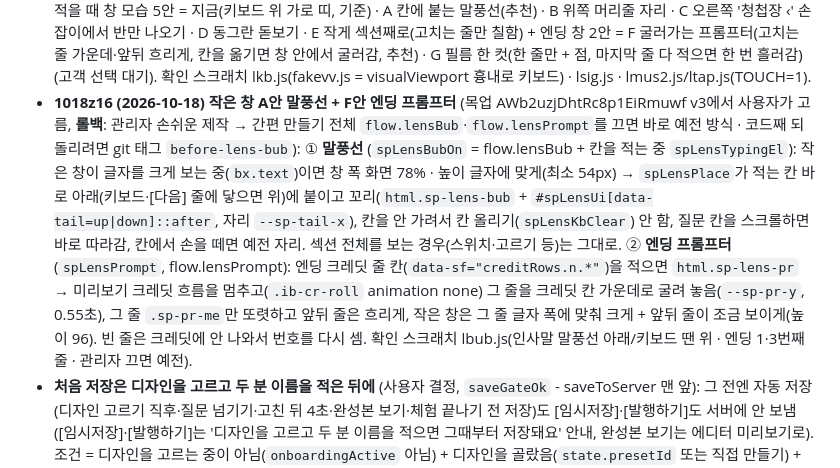
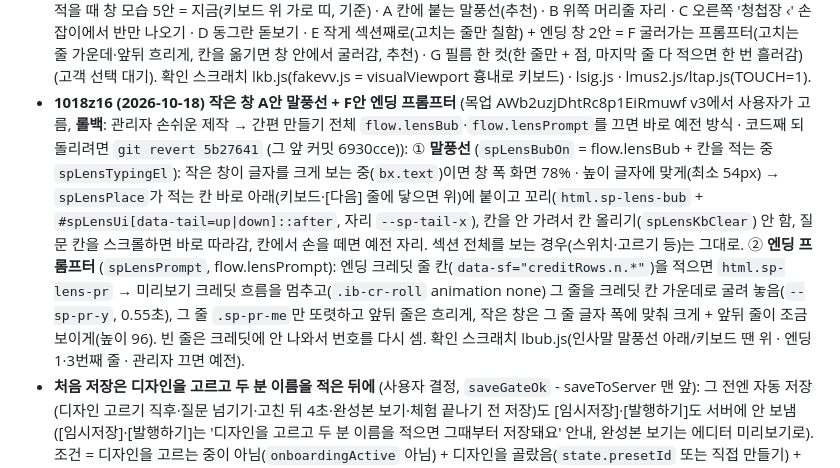
Before and after one commit to bbqboq/loveday, a Markdown page: CLAUDE.md, the part around the change. GitHub-like rendering.

Commit message:
문서: 말풍선·프롬프터 되돌리는 법
Co-Authored-By: Claude Opus 5.5 <noreply@anthropic.com>
Claude-Session: https://claude.ai/code/session_015mSmnjLEAmCFtvvrwVvtXY

```diff
--- a/CLAUDE.md
+++ b/CLAUDE.md
@@ -92,7 +92,7 @@
 - **1018z14 ② 작은 창 손봄** (사용자 요청 7가지): ① 이름·예식 일시·예식장 등 **글자 칸마다 '섹션 전체 → 글자로 다가가기'는 한 번만**, 그 칸을 다시 적으면 바로 확대된 모습(`spLensTxt.seen` + `spLensFid` = 질문 + 칸 이름(data-wi·data-k·name…)) · 같은 곳 반짝임도 한 번만('flash|키'). ② 첫 화면 '보일 부분 · 확대'를 끌거나 막대를 움직이는 동안 작은 창·반반 화면에 첫 화면을 보여 줌(`spMvShowSec`, 0.12초 간격). ③ ↓ 스크롤 버튼 옵션은 확대 없이 첫 화면 전체(2초). ④ 배경음악 넣을게요 = 기다리지 않고 0.45초에 빠르게 다가감(`sp-lens-zoom-fast`) · 넣지 않을게요 = 확대 없이 첫 화면 전체(점선 자리 + 문구는 그대로). ⑤ **키보드가 올라오면 작은 창은 키보드 바로 위 오른쪽**(`visualViewport` offsetTop+height 기준, 창 최대 높이 34%) + 적는 칸이 창에 가리면 칸을 창 위로 올림(`spLensKbClear`) - 첫 화면 글자 효과·엔딩 글귀 등 (예전엔 iOS에서 화면 위로 올라가 버렸음). ⑥ **질문 칸을 스크롤하는 동안 창 반투명(50%)** → 멈추면 0.18초 뒤 또렷하게(`sp-lens-scrolling`, 모든 스크롤 capture 리스너) · 창은 늘 보이는 화면(visualViewport) 안으로 따라옴(`visualViewport` resize·scroll → spLensPlace). 확인 스크래치 lm2.js · lm3.js (실제 키보드는 테스트 환경에서 확인 못 함 - sp-kb 흉내).
 - **1018z15 (2026-10-18) 작은 창 실기 버그** (사용자 보고, 안드로이드 사진 2장): ① 키보드가 올라오면 창이 키보드에 딱 붙고 작던 것 → 키보드와 16px 띄움 · 창 최대 높이 34% → 52% · 자리는 visualViewport 안으로만 당김(고객이 옮긴 자리 `spMv.pos` 유지). ② 다른 옵션을 누른 뒤 글자 칸을 누르면 창이 튀던 것(인사말·엔딩·감사 인사) → 글자를 적는 동안은 모서리를 안 바꿈(`spLensCorner`가 포커스 칸이 있으면 pref 그대로) · 키보드·화면 크기가 바뀔 땐 움직임 없이 바로(`spLensSnap` → `html.sp-lens-snap` 0.5초) · 적는 칸이 창에 가리면 한 번만 칸을 올림(`spLensKbNeed`). ③ **예식 일시 질문엔 작은 창 없음** (`spLensOff` → `html.sp-lens-none`, 손잡이도 숨김 - 버튼마다 줌인되던 것). ④ 같은 질문 안에서 다시 그려도 잠깐 보여 주기는 새 질문일 때만(`spMvLabel._k`). ⑤ 계좌 칸은 섹션 전체 → 다가가기 없이 바로 확대. ⑥ 배경음악 질문은 [넣을게요·넣지 않을게요]만 창을 띄움(곡 고르기·자동 재생 버튼은 안 띄움). ⑦ 첫 화면 꾸미기 질문에서 '글자 잘 보이게'(.sp-shade) 뺌 - [다음] 뒤 스크롤 버튼 화면에 있음. ⑧ **스크롤 버튼(↓)이 처음에 튀던 것**: 자리 잡기(`dockNextButtons`) 전엔 투명, 자리를 잡으면 `ib-docked` → 보임 (에디터 미리보기 안은 그대로, 2.6초 뒤엔 무조건 보임). 확인 스크래치 ln4.js · ln5.js · ln6.js(옵션 → 칸 눌러도 창 자리 그대로) · lnx.js. 실제 키보드는 테스트 환경에서 확인 못 함.
 - **1018z15 ② 작은 창 실기 2차** (사용자 보고, 안드로이드 사진): ① **키보드 위 창 잘림** - 키보드 판단을 '칸을 안 적을 때 화면 높이'(`spKbBase`) 기준으로(안드로이드는 innerHeight도 같이 줄어 키보드를 못 알아챘음), 창 높이는 visualViewport에서 바로, 키보드가 다 올라올 때까지 매 프레임 자리를 맞춤(`spLensSettle` 1.6초), **키보드가 올라오면 창 = 키보드 바로 위 16px**(왼쪽·오른쪽은 고객이 둔 쪽, 예전엔 위로 튐) · 글자 확대는 가로 띠(화면 폭 - 16px) · 적는 칸이 창·키보드 뒤면 칸을 창 위로 올림(`spLensKbClear`, 창이 커지면 다시 `spLensPlace.ky`). ② 키보드가 올라와 있으면 섹션 → 글자 다가가기 없이 바로 글자, 움직임 없음. ③ **계좌번호 칸을 누르면 (안 적었어도) 그 사람 계좌 줄로 바로 확대** (`.wz-acc[data-k]` → `ACCOUNT_ROLES` 순서의 `.ib-acc-row`, 움직임 없음). ④ 빈 칸은 안내 글(placeholder)로 · 공용 편집 칸은 키(`data-sf` signText → `.ib-ty-sign`)로 겨눔 - 감사 인사 서명이 적기 전엔 섹션만 보이다 늦게 확대되던 것. ⑤ 미리보기를 다시 그려 겨눈 글자가 바뀌면 새 글자로(예전엔 칠 때마다 잠깐 섹션 전체로 깜빡). ⑥ **휴대폰 고르기 버튼 터치 씹힘** (배경음악 자동 재생 두 번 눌러야 됨): `#simplePane .sp-chips button, [data-ask], .sp-pick`을 손가락으로 눌렀는데 0.38초 안에 click이 안 오면 한 번 눌러 줌. ⑦ 엔딩 크레딧 편집 시안 3개 (A 한 칸 메모 · B 줄 고르기 + 이름만 · C 엔딩 화면에서 바로 고치기 - 추천 C): claude.ai 아티팩트 Bbkevjr7asQjr9NshrgU7J → 사용자: 다 마음에 안 듦(휴대폰용 아님) → 같은 아티팩트 AWb2uzjDhtRc8p1EiRmuwf v3 (사용자: '지금 휴대폰 화면에서 잠깐 뜨는 작은 창(④ peek) 안에서 다른 모드로'): 글자 적을 때 창 모습 5안 = 지금(키보드 위 가로 띠, 기준) · A 칸에 붙는 말풍선(추천) · B 위쪽 머리줄 자리 · C 오른쪽 '청첩장 ‹' 손잡이에서 반만 나오기 · D 동그란 돋보기 · E 작게 섹션째로(고치는 줄만 칠함) + 엔딩 창 2안 = F 굴러가는 프롬프터(고치는 줄 가운데·앞뒤 흐리게, 칸을 옮기면 창 안에서 굴러감, 추천) · G 필름 한 컷(한 줄만 + 점, 마지막 줄 다 적으면 한 번 흘러감) (고객 선택 대기). 확인 스크래치 lkb.js(fakevv.js = visualViewport 흉내로 키보드) · lsig.js · lmus2.js/ltap.js(TOUCH=1).
-- **1018z16 (2026-10-18) 작은 창 A안 말풍선 + F안 엔딩 프롬프터** (목업 AWb2uzjDhtRc8p1EiRmuwf v3에서 사용자가 고름, **롤백**: 관리자 손쉬운 제작 → 간편 만들기 전체 `flow.lensBub`·`flow.lensPrompt`를 끄면 바로 예전 방식 · 코드째 되돌리려면 git 태그 `before-lens-bub`): ① **말풍선** (`spLensBubOn` = flow.lensBub + 칸을 적는 중 `spLensTypingEl`): 작은 창이 글자를 크게 보는 중(`bx.text`)이면 창 폭 화면 78% · 높이 글자에 맞게(최소 54px) → `spLensPlace`가 적는 칸 바로 아래(키보드·[다음] 줄에 닿으면 위)에 붙이고 꼬리(`html.sp-lens-bub` + `#spLensUi[data-tail=up|down]::after`, 자리 `--sp-tail-x`), 칸을 안 가려서 칸 올리기(`spLensKbClear`) 안 함, 질문 칸을 스크롤하면 바로 따라감, 칸에서 손을 떼면 예전 자리. 섹션 전체를 보는 경우(스위치·고르기 등)는 그대로. ② **엔딩 프롬프터** (`spLensPrompt`, flow.lensPrompt): 엔딩 크레딧 줄 칸(`data-sf="creditRows.n.*"`)을 적으면 `html.sp-lens-pr` → 미리보기 크레딧 흐름을 멈추고(`.ib-cr-roll` animation none) 그 줄을 크레딧 칸 가운데로 굴려 놓음(`--sp-pr-y`, 0.55초), 그 줄 `.sp-pr-me`만 또렷하고 앞뒤 줄은 흐리게, 작은 창은 그 줄 글자 폭에 맞춰 크게 + 앞뒤 줄이 조금 보이게(높이 96). 빈 줄은 크레딧에 안 나와서 번호를 다시 셈. 확인 스크래치 lbub.js(인사말 말풍선 아래/키보드 땐 위 · 엔딩 1·3번째 줄 · 관리자 끄면 예전).
+- **1018z16 (2026-10-18) 작은 창 A안 말풍선 + F안 엔딩 프롬프터** (목업 AWb2uzjDhtRc8p1EiRmuwf v3에서 사용자가 고름, **롤백**: 관리자 손쉬운 제작 → 간편 만들기 전체 `flow.lensBub`·`flow.lensPrompt`를 끄면 바로 예전 방식 · 코드째 되돌리려면 `git revert 5b27641` (그 앞 커밋 6930cce)): ① **말풍선** (`spLensBubOn` = flow.lensBub + 칸을 적는 중 `spLensTypingEl`): 작은 창이 글자를 크게 보는 중(`bx.text`)이면 창 폭 화면 78% · 높이 글자에 맞게(최소 54px) → `spLensPlace`가 적는 칸 바로 아래(키보드·[다음] 줄에 닿으면 위)에 붙이고 꼬리(`html.sp-lens-bub` + `#spLensUi[data-tail=up|down]::after`, 자리 `--sp-tail-x`), 칸을 안 가려서 칸 올리기(`spLensKbClear`) 안 함, 질문 칸을 스크롤하면 바로 따라감, 칸에서 손을 떼면 예전 자리. 섹션 전체를 보는 경우(스위치·고르기 등)는 그대로. ② **엔딩 프롬프터** (`spLensPrompt`, flow.lensPrompt): 엔딩 크레딧 줄 칸(`data-sf="creditRows.n.*"`)을 적으면 `html.sp-lens-pr` → 미리보기 크레딧 흐름을 멈추고(`.ib-cr-roll` animation none) 그 줄을 크레딧 칸 가운데로 굴려 놓음(`--sp-pr-y`, 0.55초), 그 줄 `.sp-pr-me`만 또렷하고 앞뒤 줄은 흐리게, 작은 창은 그 줄 글자 폭에 맞춰 크게 + 앞뒤 줄이 조금 보이게(높이 96). 빈 줄은 크레딧에 안 나와서 번호를 다시 셈. 확인 스크래치 lbub.js(인사말 말풍선 아래/키보드 땐 위 · 엔딩 1·3번째 줄 · 관리자 끄면 예전).
 - **처음 저장은 디자인을 고르고 두 분 이름을 적은 뒤에** (사용자 결정, `saveGateOk` - saveToServer 맨 앞): 그 전엔 자동 저장(디자인 고르기 직후·질문 넘기기·고친 뒤 4초·완성본 보기·체험 끝나기 전 저장)도 [임시저장]·[발행하기]도 서버에 안 보냄([임시저장]·[발행하기]는 '디자인을 고르고 두 분 이름을 적으면 그때부터 저장돼요' 안내, 완성본 보기는 에디터 미리보기로). 조건 = 디자인을 고르는 중이 아님(`onboardingActive` 아님) + 디자인을 골랐음(`state.presetId` 또는 직접 만들기) + 신랑·신부 이름 칸에 **고객이 직접 적음** (`NAME_SET` - `[data-wi=groom|bride]`·마법사 `[data-wfield=groomName|brideName]`·첫 화면 이름 글자 `[data-part=…]` 입력, 디자인 예시 이름 민준·서연이 미리 들어 있어서 값으로는 못 가림). 주문 때 받은 이름(`data.groom_name/bride_name`)은 직접 적은 것으로 침, 한 번이라도 저장된 청첩장(불러올 때 디자인이 있음)은 `SAVE_OK`로 처음부터 저장. 한 번 통과하면 계속 저장. 새 자동 저장을 만들어도 saveToServer를 거치면 같이 막힘.
 - **갤러리 차라락** (`gallery.fields.reveal` '' 한 번에 · 'seq' 차례로 · 'random' 무작위로 차라락, `InviteBlocks.GALLERY_REVEALS`): `galleryHtml`이 `.blk-gallery`에 `data-ib-reveal`, 공개 페이지 `armGalleryReveal(rootEl)`(render-invite.js, IntersectionObserver 18% · 인트로가 떠 있으면 끝난 뒤) → 사진마다 `--rv-d`(간격 = 1.6초/장수, 0.045~0.1초)·`--rv-r`(무작위 기울기) → `.rv-arm.rv-run` 톡 튀어나오기, 끝나면 클래스를 빼서 원래 모양. 에디터는 평소 다 나온 모습, 고를 때만 `galleryRevealDemo()` → `playGalleryReveal`. 전문가 갤러리 편집 '사진 나타나는 방식' · 간편 갤러리 칸(관리자 옵션 `gallery.reveal`) · preset_list `gallery.reveal` · 도움말(간편·전문가). '동작 줄이기'면 안 함.
 - **메인 영상 예시** (관리자 손쉬운 제작 탭 '메인 영상 예시' 칸, 유튜브 주소 → [저장] 바로 저장 `act=easy_video` → `easy.videoSample` 11자, `section_youtube_id`): 에디터 `EASY_VIDEO_SAMPLE` → `spApplyVideoSample`(간편·전문가 같이, 저장된 디자인을 불러올 때·간편 만들기를 열 때·디자인 고르기)이 heroVideo가 예시 영상(`SP_DEMO_YT` 'dQw4w9WgXcQ' 또는 `fields._ytDemo`)일 때만 바꾸고, 기본 섹션 틀(`DEFAULT_BLOCKS_TEMPLATE`)도 바꿈. `spRealYt`는 예시 영상을 고객 영상으로 안 침(목록 '아직 예시 영상이에요'·발행 전 점검). 지우면 기본 예시.
```
